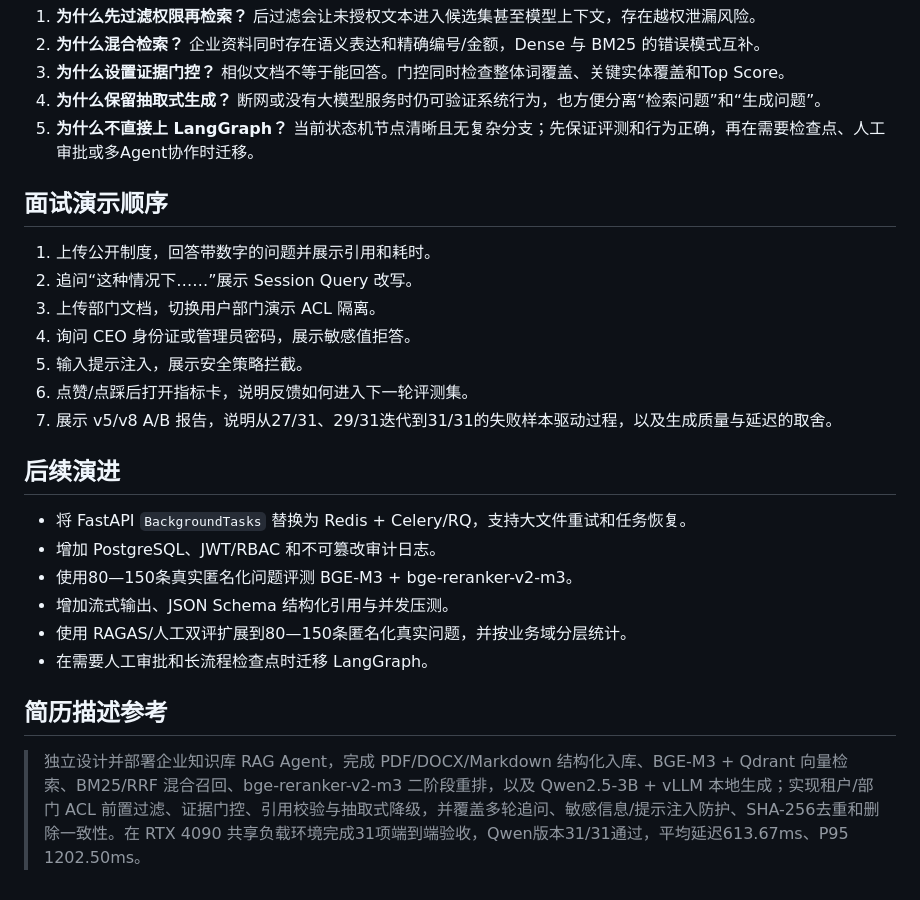
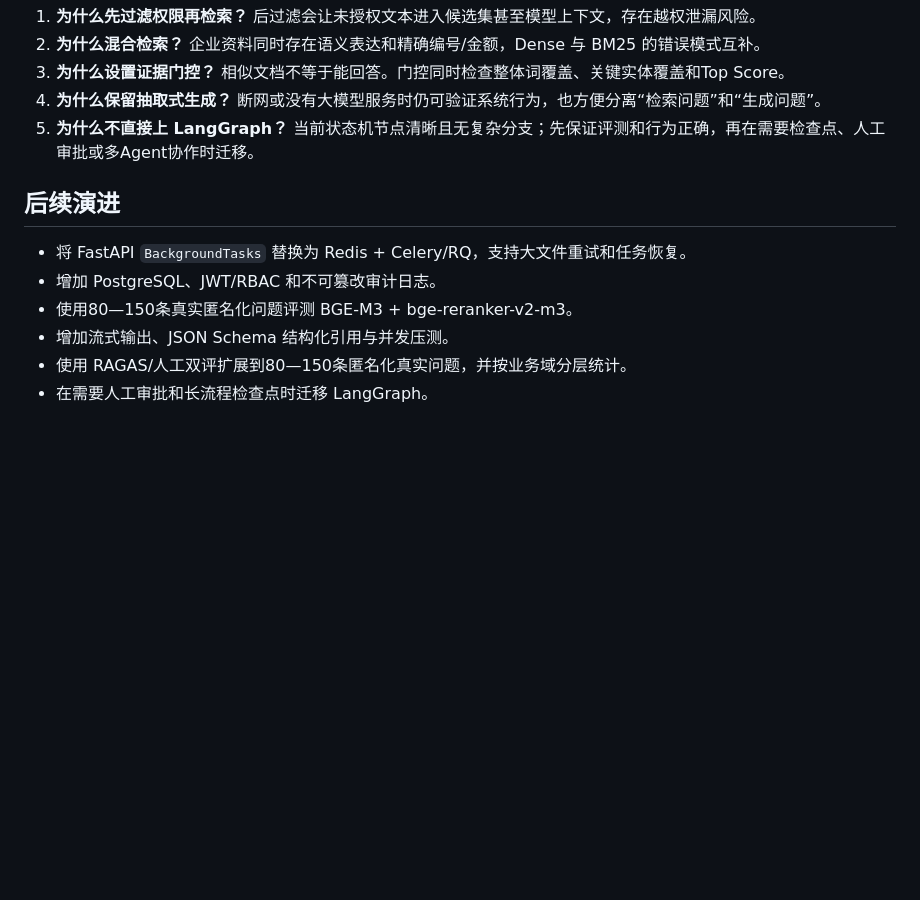
Before and after one commit to yiyi123456789855/enterprise-rag-agent, a Markdown page: README.md, the part around the change. GitHub-like rendering; blank space fills up the shorter version.

```diff
--- a/README.md
+++ b/README.md
@@ -290,16 +290,6 @@ python evaluation/run_eval.py \
 4. **为什么保留抽取式生成？** 断网或没有大模型服务时仍可验证系统行为，也方便分离“检索问题”和“生成问题”。
 5. **为什么不直接上 LangGraph？** 当前状态机节点清晰且无复杂分支；先保证评测和行为正确，再在需要检查点、人工审批或多Agent协作时迁移。
 
-## 面试演示顺序
-
-1. 上传公开制度，回答带数字的问题并展示引用和耗时。
-2. 追问“这种情况下……”展示 Session Query 改写。
-3. 上传部门文档，切换用户部门演示 ACL 隔离。
-4. 询问 CEO 身份证或管理员密码，展示敏感值拒答。
-5. 输入提示注入，展示安全策略拦截。
-6. 点赞/点踩后打开指标卡，说明反馈如何进入下一轮评测集。
-7. 展示 v5/v8 A/B 报告，说明从27/31、29/31迭代到31/31的失败样本驱动过程，以及生成质量与延迟的取舍。
-
 ## 后续演进
 
 - 将 FastAPI `BackgroundTasks` 替换为 Redis + Celery/RQ，支持大文件重试和任务恢复。
@@ -308,7 +298,3 @@ python evaluation/run_eval.py \
 - 增加流式输出、JSON Schema 结构化引用与并发压测。
 - 使用 RAGAS/人工双评扩展到80—150条匿名化真实问题，并按业务域分层统计。
 - 在需要人工审批和长流程检查点时迁移 LangGraph。
-
-## 简历描述参考
-
-> 独立设计并部署企业知识库 RAG Agent，完成 PDF/DOCX/Markdown 结构化入库、BGE-M3 + Qdrant 向量检索、BM25/RRF 混合召回、bge-reranker-v2-m3 二阶段重排，以及 Qwen2.5-3B + vLLM 本地生成；实现租户/部门 ACL 前置过滤、证据门控、引用校验与抽取式降级，并覆盖多轮追问、敏感信息/提示注入防护、SHA-256去重和删除一致性。在 RTX 4090 共享负载环境完成31项端到端验收，Qwen版本31/31通过，平均延迟613.67ms、P95 1202.50ms。
```
